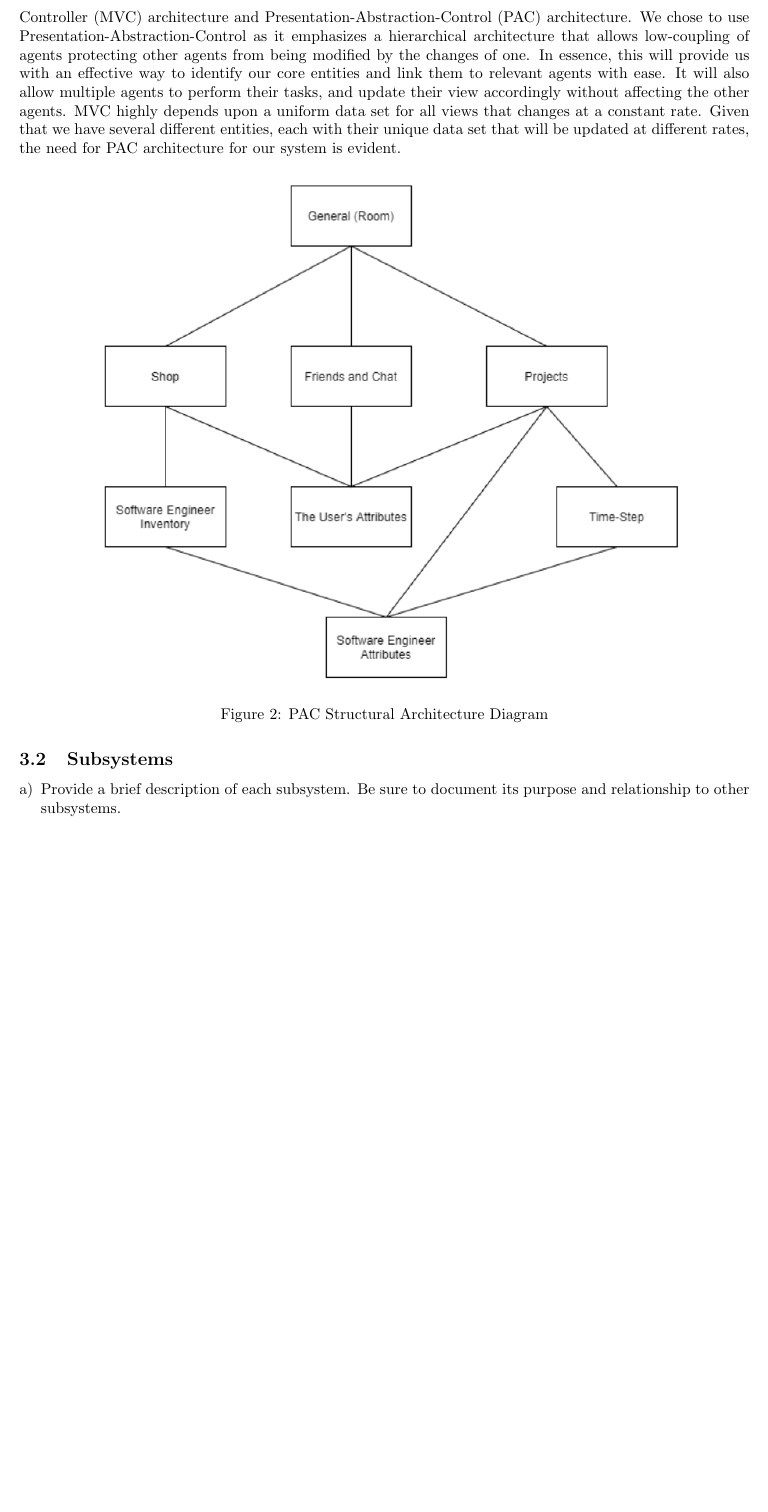
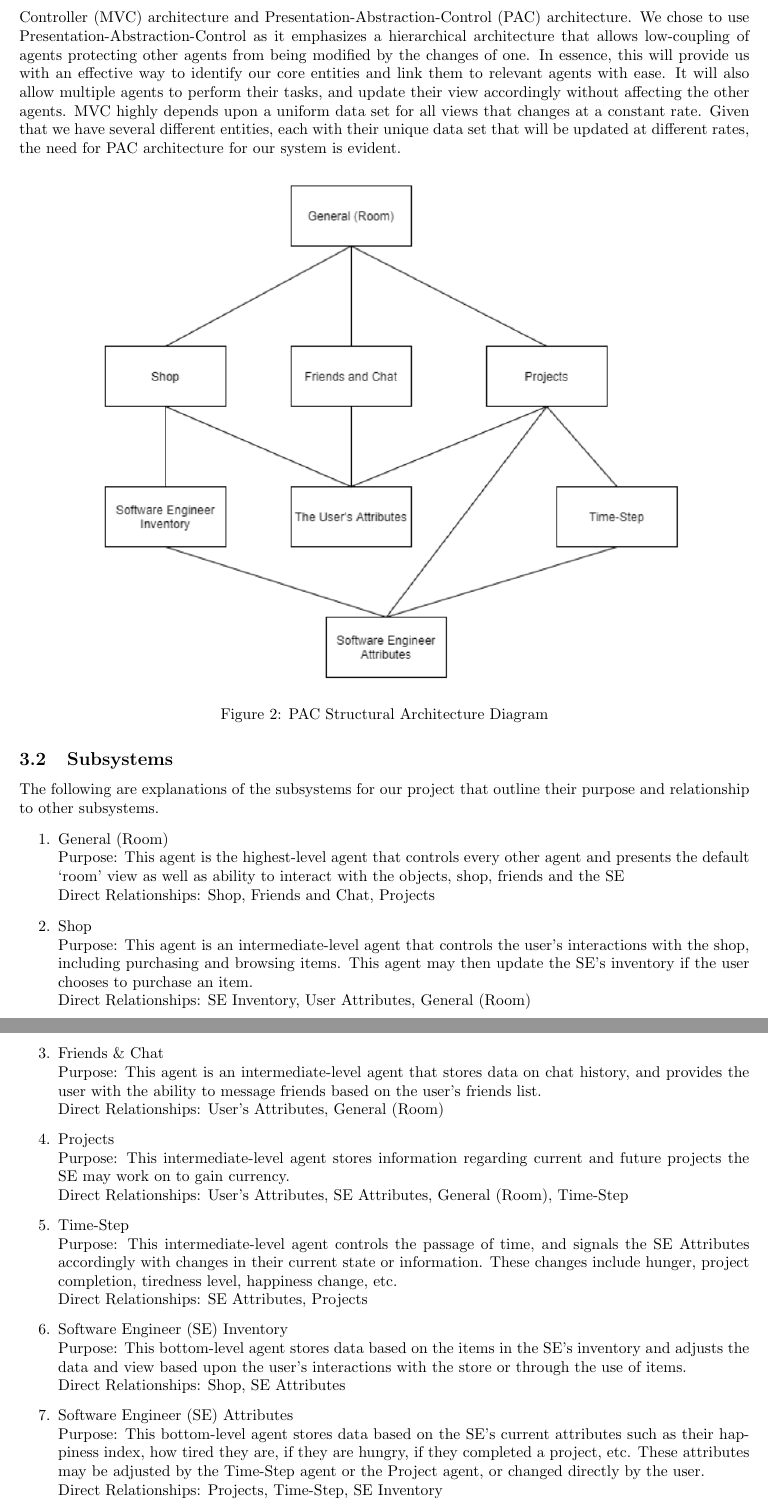
Before and after one commit to arkinmodi/Hacker-Sim, a LaTeX document (Docs/D2/D2.tex): part of page 4 of 6 before the commit and two parts of pages 4 and 5 of 6 after it, the two joined at a grey line, cut so that both start at the same text, the shorter picture padded with empty space. Compiled offline with pdfLaTeX.

Commit message:
Added Subsystems Section

```diff
--- a/Docs/D2/D2.tex
+++ b/Docs/D2/D2.tex
@@ -132,6 +132,46 @@ evident.
 
 \subsection{Subsystems}
 \label{sub:subsystems}
-% Begin SubSection
-\begin{enumerate}[a)]
-	\item Provide a brief description of each subsystem. Be sure to document its purpose and relationship to other subsystems.
+The following are explanations of the subsystems for our project that outline
+their purpose and relationship to other subsystems.
+\begin{enumerate}
+    \item General (Room)\\
+    Purpose: This agent is the highest-level agent that controls every other
+    agent and presents the default ‘room’ view as well as ability to interact
+    with the objects, shop, friends and the SE\\
+    Direct Relationships: Shop, Friends and Chat, Projects
+    \item Shop\\
+    Purpose: This agent is an intermediate-level agent that controls the user’s
+    interactions with the shop, including purchasing and browsing items. This
+    agent may then update the SE’s inventory if the user chooses to purchase an
+    item.\\
+    Direct Relationships: SE Inventory, User Attributes, General (Room)
+    \item Friends \& Chat\\
+    Purpose: This agent is an intermediate-level agent that stores data on chat
+    history, and provides the user with the ability to message friends based on
+    the user’s friends list.\\
+    Direct Relationships: User’s Attributes, General (Room)
+    \item Projects\\
+    Purpose: This intermediate-level agent stores information regarding current
+    and future projects the SE may work on to gain currency.\\
+    Direct Relationships: User’s Attributes, SE Attributes, General (Room),
+    Time-Step
+    \item Time-Step\\
+    Purpose: This intermediate-level agent controls the passage of time, and
+    signals the SE Attributes accordingly with changes in their current state
+    or information. These changes include hunger, project completion, tiredness
+    level, happiness change, etc.\\
+    Direct Relationships: SE Attributes, Projects
+    \item Software Engineer (SE) Inventory\\
+    Purpose: This bottom-level agent stores data based on the items in the SE’s
+    inventory and adjusts the data and view based upon the user’s interactions
+    with the store or through the use of items.\\
+    Direct Relationships: Shop, SE Attributes
+    \item Software Engineer (SE) Attributes\\
+    Purpose: This bottom-level agent stores data based on the SE’s current
+    attributes such as their happiness index, how tired they are, if they are
+    hungry, if they completed a project, etc. These attributes may be adjusted
+    by the Time-Step agent or the Project agent, or changed directly by the
+    user.\\
+    Direct Relationships: Projects, Time-Step, SE Inventory
+    \item User Attributes\\
```
Also changed, not shown: Docs/D2/D2.pdf, Docs/D2/D2.tex (10 more changed lines).
